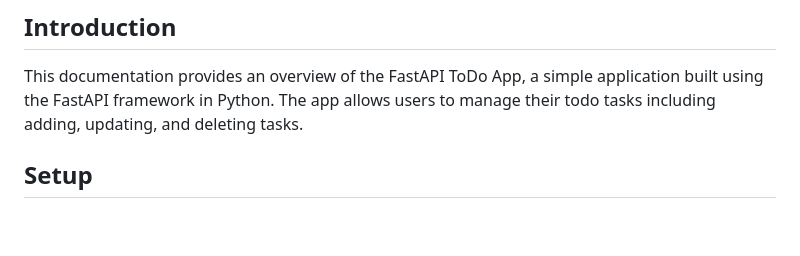
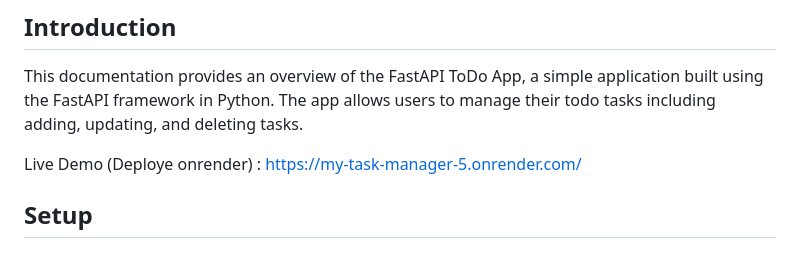
Before and after one commit to pveerrotwal/My-Task-Manager, a Markdown page: README.md, the part around the change. Drawn GitHub-style; blank space fills up the shorter version.

```diff
--- a/README.md
+++ b/README.md
@@ -6,6 +6,7 @@ Hi All, I created a documentation for Technical Assignemnt (VE3), Coding Exercis
 
 This documentation provides an overview of the FastAPI ToDo App, a simple application built using the FastAPI framework in Python. The app allows users to manage their todo tasks including adding, updating, and deleting tasks.
 
+Live Demo (Deploye onrender) : https://my-task-manager-5.onrender.com/
 ## **Setup**
 
 ### **1. Installation**
```
